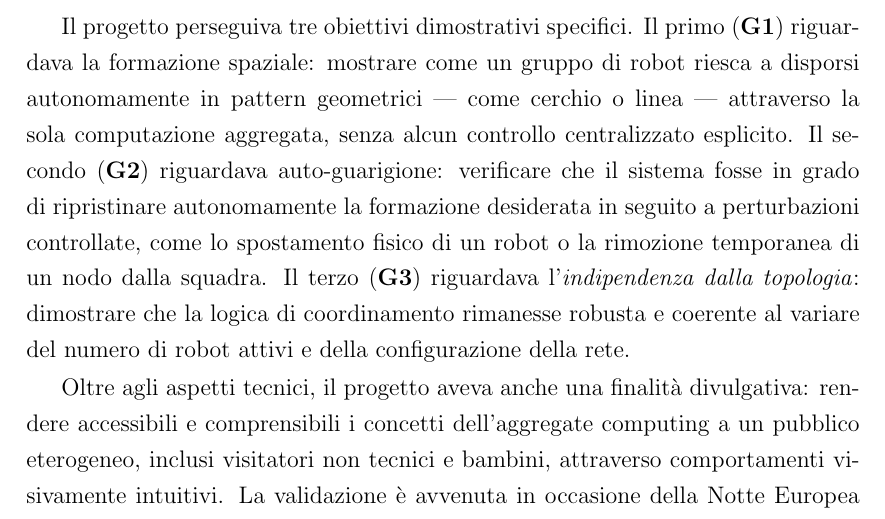
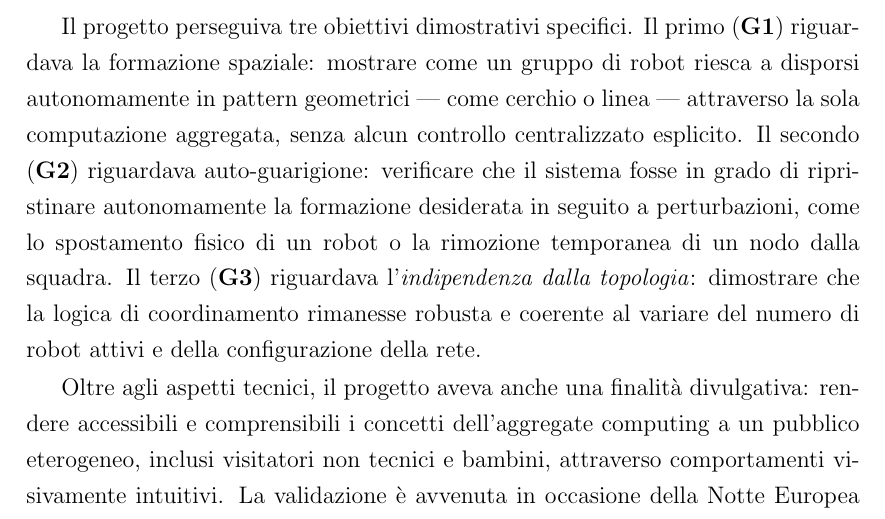
Before and after one commit to Salinatore/tesi-triennale, a LaTeX thesis (thesis-main.tex, which reads mainmatter/2_background/1_progetto_allo_stato_attuale.tex): part of page 12 of 33, cut so that both start at the same text. Compiled offline with pdfLaTeX.

Commit message:
fix: minor fix in background

```diff
--- a/mainmatter/2_background/1_progetto_allo_stato_attuale.tex
+++ b/mainmatter/2_background/1_progetto_allo_stato_attuale.tex
@@ -30,8 +30,7 @@ Il progetto perseguiva tre obiettivi dimostrativi specifici. Il primo
 gruppo di robot riesca a disporsi autonomamente in pattern geometrici --- come
 cerchio o linea --- attraverso la sola computazione aggregata, senza alcun
 controllo centralizzato esplicito. Il secondo (\textbf{G2}) riguardava auto-guarigione: verificare che il sistema fosse in grado di
-ripristinare autonomamente la formazione desiderata in seguito a perturbazioni
-controllate, come lo spostamento fisico di un robot o la rimozione temporanea
+ripristinare autonomamente la formazione desiderata in seguito a perturbazioni, come lo spostamento fisico di un robot o la rimozione temporanea
 di un nodo dalla squadra. Il terzo (\textbf{G3}) riguardava
 l'\textit{indipendenza dalla topologia}: dimostrare che la logica di
 coordinamento rimanesse robusta e coerente al variare del numero di robot
```
Also changed, not shown: mainmatter/2_background/1_progetto_allo_stato_attuale.tex (8 more changed lines).
